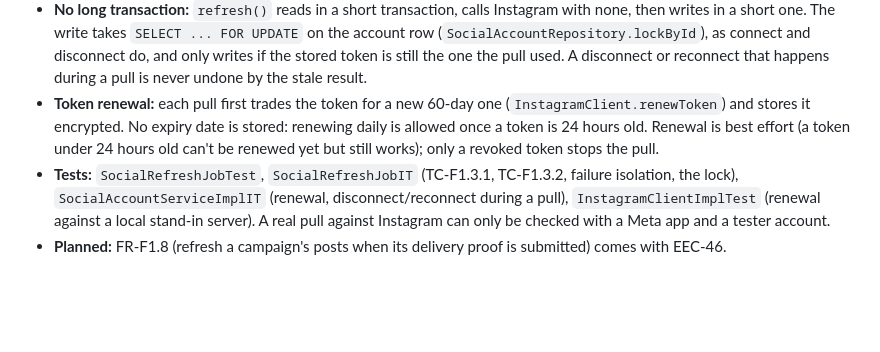
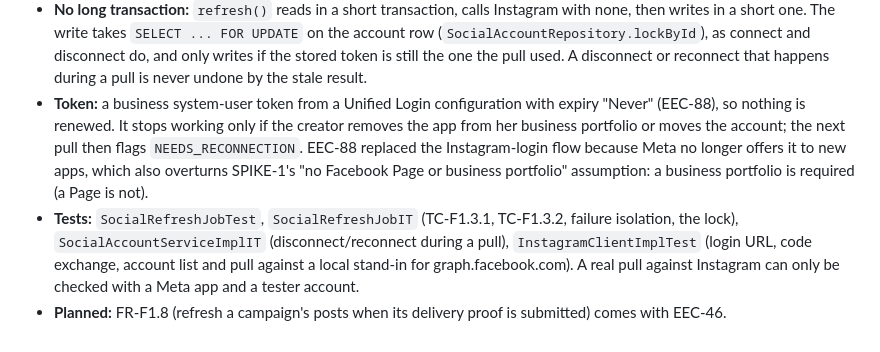
Before and after one commit to kaaek/Flavors, a Markdown page: docs/Architecture.md, the part around the change. Rendered like a GitHub page; blank space fills up the shorter version.

```diff
--- a/docs/Architecture.md
+++ b/docs/Architecture.md
@@ -476,10 +476,11 @@ returns 409 before approval.
   The write takes `SELECT ... FOR UPDATE` on the account row (`SocialAccountRepository.lockById`), as connect and disconnect
   do, and only writes if the stored token is still the one the pull used. A disconnect or reconnect that happens during a pull
   is never undone by the stale result.
-- **Token renewal:** each pull first trades the token for a new 60-day one (`InstagramClient.renewToken`) and stores it
-  encrypted. No expiry date is stored: renewing daily is allowed once a token is 24 hours old. Renewal is best effort (a token
-  under 24 hours old can't be renewed yet but still works); only a revoked token stops the pull.
+- **Token:** a business system-user token from a Unified Login configuration with expiry "Never" (EEC-88), so nothing is renewed.
+  It stops working only if the creator removes the app from her business portfolio or moves the account; the next pull then
+  flags `NEEDS_RECONNECTION`. EEC-88 replaced the Instagram-login flow because Meta no longer offers it to new apps, which also
+  overturns SPIKE-1's "no Facebook Page or business portfolio" assumption: a business portfolio is required (a Page is not).
 - **Tests:** `SocialRefreshJobTest`, `SocialRefreshJobIT` (TC-F1.3.1, TC-F1.3.2, failure isolation, the lock),
-  `SocialAccountServiceImplIT` (renewal, disconnect/reconnect during a pull), `InstagramClientImplTest` (renewal against a local
-  stand-in server). A real pull against Instagram can only be checked with a Meta app and a tester account.
+  `SocialAccountServiceImplIT` (disconnect/reconnect during a pull), `InstagramClientImplTest` (login URL, code exchange, account
+  list and pull against a local stand-in for graph.facebook.com). A real pull against Instagram can only be checked with a Meta app and a tester account.
 - **Planned:** FR-F1.8 (refresh a campaign's posts when its delivery proof is submitted) comes with EEC-46.
```
Also changed, not shown: docs/README.md (+26 -11 lines).
